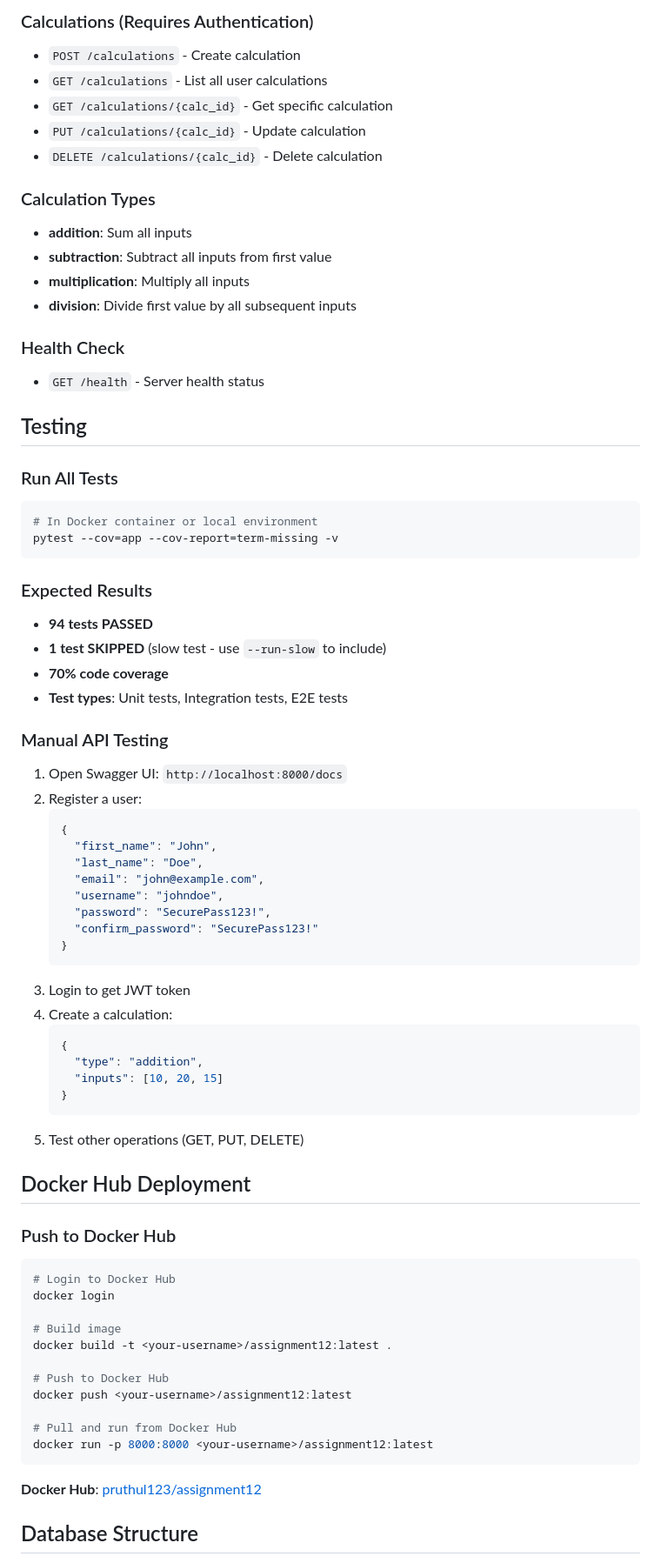
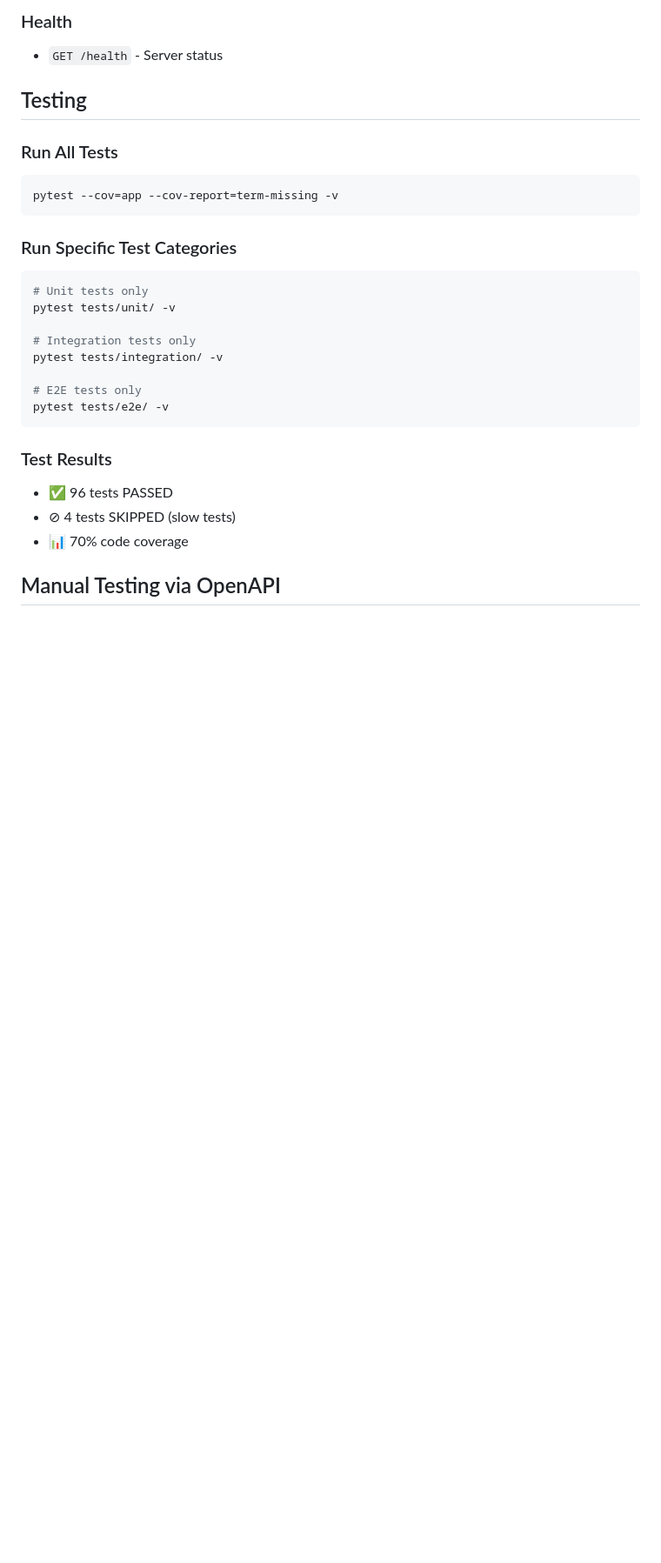
Before and after one commit to Pruthul15/assignment12, a Markdown page: README.md, the part around the change printed below. Shown: that part at 87% size. Drawn GitHub-style; blank space fills up the shorter version.

````diff
--- a/README.md
+++ b/README.md
@@ -78,82 +71,30 @@ uvicorn app.main:app --reload --host 0.0.0.0 --port 8000
 
-### Calculations (Requires Authentication)
-
-- `POST /calculations` - Create calculation
-- `GET /calculations` - List all user calculations
-- `GET /calculations/{calc_id}` - Get specific calculation
-- `PUT /calculations/{calc_id}` - Update calculation
-- `DELETE /calculations/{calc_id}` - Delete calculation
-
-### Calculation Types
-
-- **addition**: Sum all inputs
-- **subtraction**: Subtract all inputs from first value
-- **multiplication**: Multiply all inputs
-- **division**: Divide first value by all subsequent inputs
-
-### Health Check
-
-- `GET /health` - Server health status
+### Health
+- `GET /health` - Server status
 
 ## Testing
 
 ### Run All Tests
-
 ```bash
-# In Docker container or local environment
 pytest --cov=app --cov-report=term-missing -v
 ```
 
-### Expected Results
+### Run Specific Test Categories
+```bash
+# Unit tests only
+pytest tests/unit/ -v
 
-- **94 tests PASSED**
-- **1 test SKIPPED** (slow test - use `--run-slow` to include)
-- **70% code coverage**
-- **Test types**: Unit tests, Integration tests, E2E tests
+# Integration tests only
+pytest tests/integration/ -v
 
-### Manual API Testing
-
-1. Open Swagger UI: `http://localhost:8000/docs`
-2. Register a user:
-   ```json
-   {
-     "first_name": "John",
-     "last_name": "Doe",
-     "email": "john@example.com",
-     "username": "johndoe",
-     "password": "SecurePass123!",
-     "confirm_password": "SecurePass123!"
-   }
-   ```
-3. Login to get JWT token
-4. Create a calculation:
-   ```json
-   {
-     "type": "addition",
-     "inputs": [10, 20, 15]
-   }
-   ```
-5. Test other operations (GET, PUT, DELETE)
-
-## Docker Hub Deployment
-
-### Push to Docker Hub
-
-```bash
-# Login to Docker Hub
-docker login
-
-# Build image
-docker build -t <your-username>/assignment12:latest .
-
-# Push to Docker Hub
-docker push <your-username>/assignment12:latest
-
-# Pull and run from Docker Hub
-docker run -p 8000:8000 <your-username>/assignment12:latest
+# E2E tests only
+pytest tests/e2e/ -v
 ```
 
-**Docker Hub**: [pruthul123/assignment12](https://hub.docker.com/r/pruthul123/assignment12)
+### Test Results
+- ✅ 96 tests PASSED
+- ⊘ 4 tests SKIPPED (slow tests)
+- 📊 70% code coverage
 
-## Database Structure
+## Manual Testing via OpenAPI
 
````
Also changed, not shown: other parts of README.md (+96 -149 lines).
